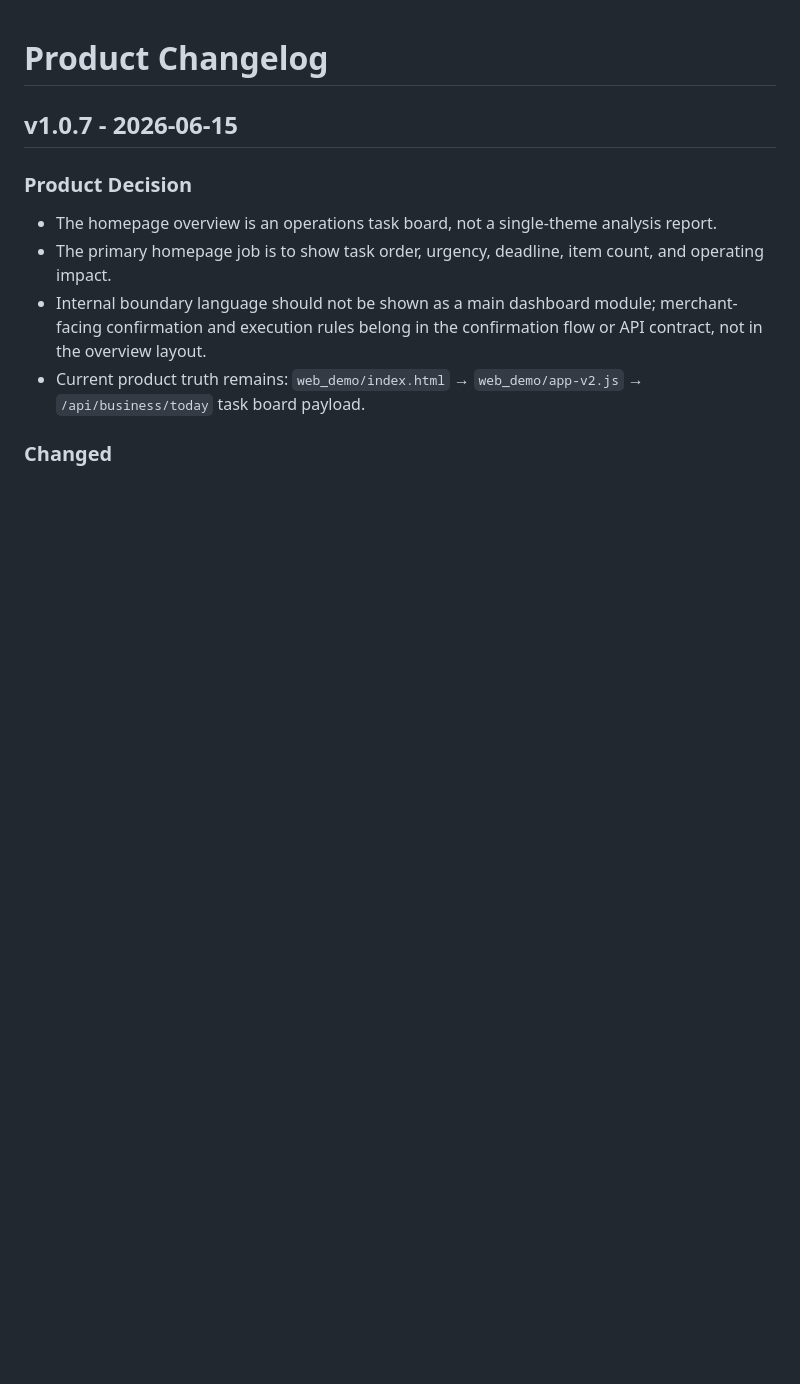
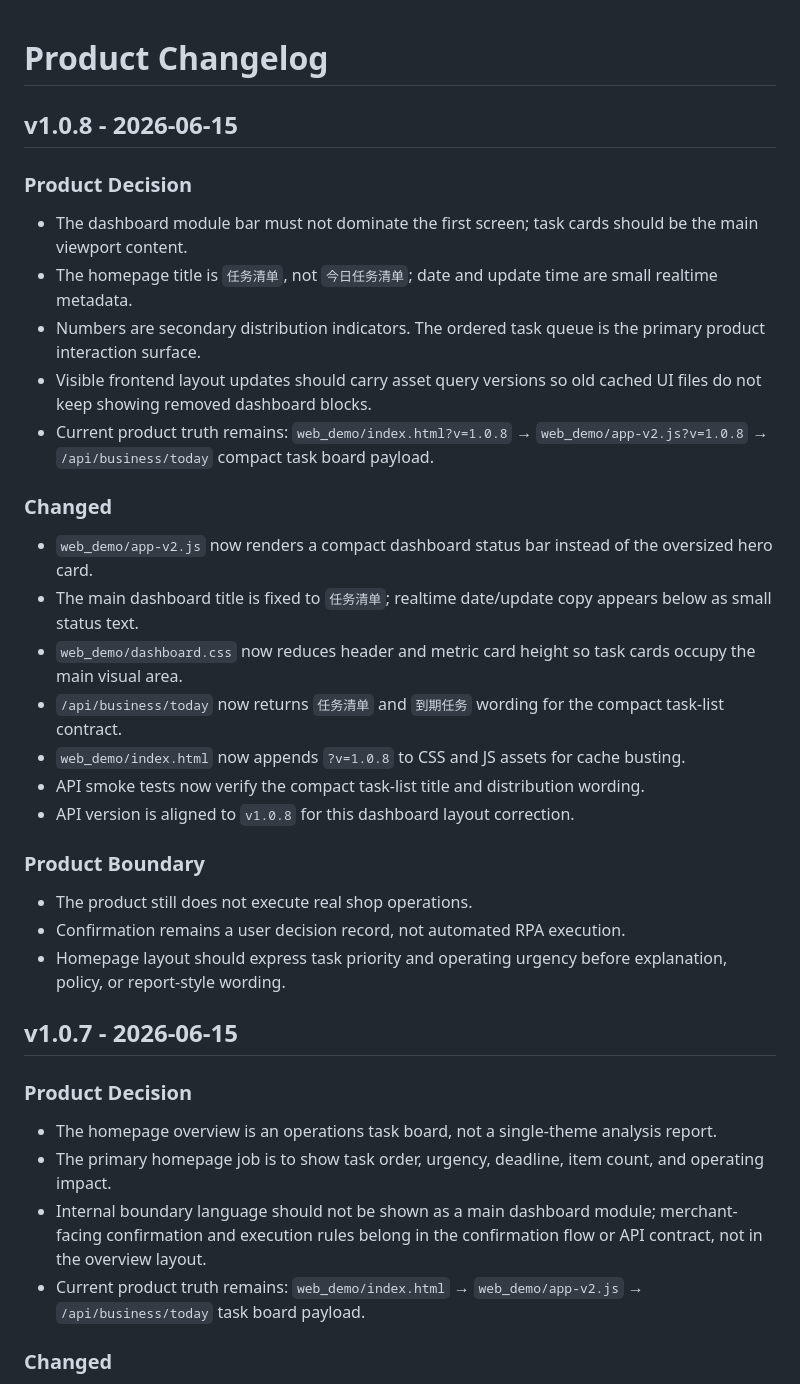
Before and after one commit to yu5-520/AI-e-commerce-assistant, a Markdown page: docs/product/CHANGELOG.md, the part around the change. Rendered like a GitHub page; blank space fills up the shorter version.

Commit message:
docs: record compact task list product decision

```diff
--- a/docs/product/CHANGELOG.md
+++ b/docs/product/CHANGELOG.md
@@ -1,4 +1,27 @@
 # Product Changelog
+
+## v1.0.8 - 2026-06-15
+
+### Product Decision
+- The dashboard module bar must not dominate the first screen; task cards should be the main viewport content.
+- The homepage title is `任务清单`, not `今日任务清单`; date and update time are small realtime metadata.
+- Numbers are secondary distribution indicators. The ordered task queue is the primary product interaction surface.
+- Visible frontend layout updates should carry asset query versions so old cached UI files do not keep showing removed dashboard blocks.
+- Current product truth remains: `web_demo/index.html?v=1.0.8` → `web_demo/app-v2.js?v=1.0.8` → `/api/business/today` compact task board payload.
+
+### Changed
+- `web_demo/app-v2.js` now renders a compact dashboard status bar instead of the oversized hero card.
+- The main dashboard title is fixed to `任务清单`; realtime date/update copy appears below as small status text.
+- `web_demo/dashboard.css` now reduces header and metric card height so task cards occupy the main visual area.
+- `/api/business/today` now returns `任务清单` and `到期任务` wording for the compact task-list contract.
+- `web_demo/index.html` now appends `?v=1.0.8` to CSS and JS assets for cache busting.
+- API smoke tests now verify the compact task-list title and distribution wording.
+- API version is aligned to `v1.0.8` for this dashboard layout correction.
+
+### Product Boundary
+- The product still does not execute real shop operations.
+- Confirmation remains a user decision record, not automated RPA execution.
+- Homepage layout should express task priority and operating urgency before explanation, policy, or report-style wording.
 
 ## v1.0.7 - 2026-06-15
 
```
